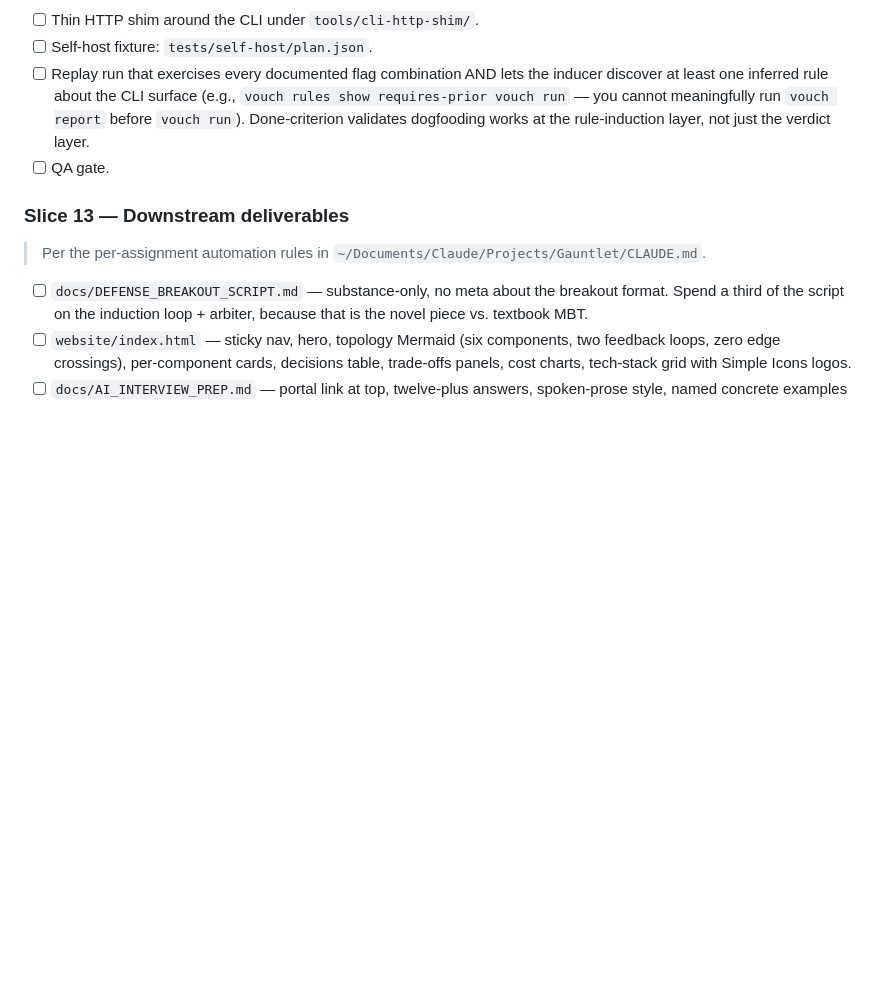
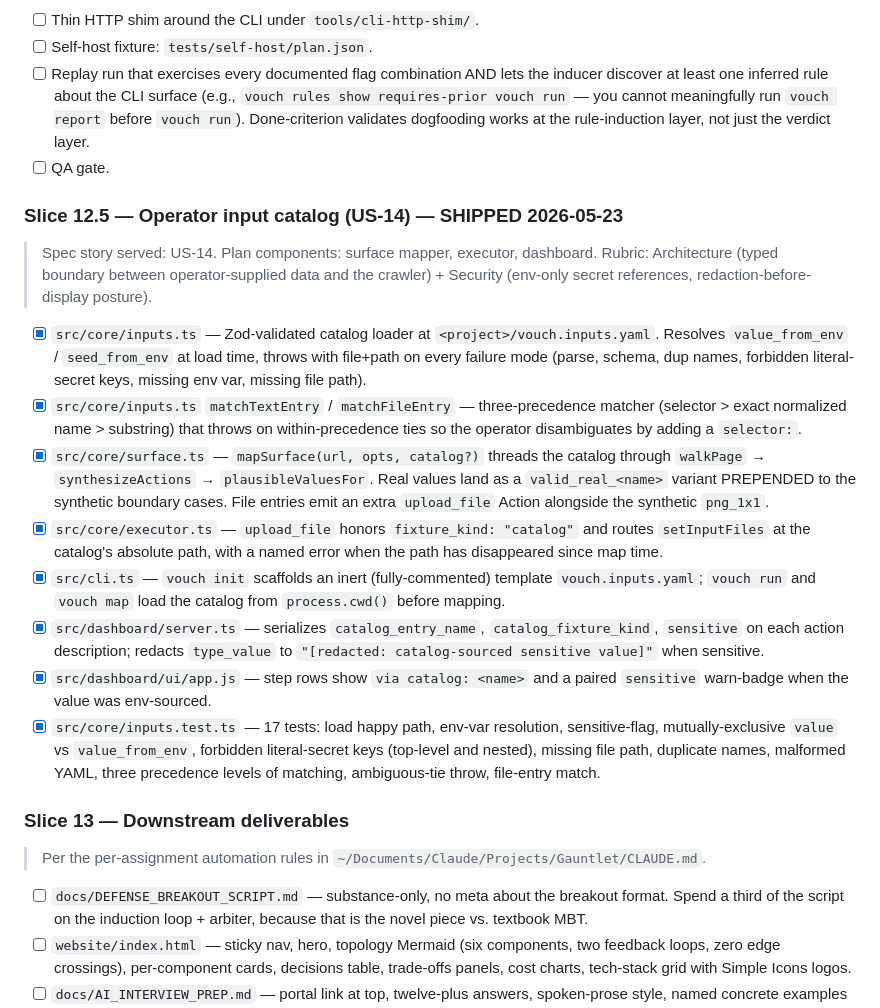
Before and after one commit to scott-lydon/vouch, a Markdown page: tasks.md, the part around the change. Drawn GitHub-style; blank space fills up the shorter version.

```diff
--- a/tasks.md
+++ b/tasks.md
@@ -156,6 +156,19 @@ When delegating to `claude-code-bridge` or the QA gate, brief the implementing a
 - [ ] Replay run that exercises every documented flag combination AND lets the inducer discover at least one inferred rule about the CLI surface (e.g., `vouch rules show requires-prior vouch run` — you cannot meaningfully run `vouch report` before `vouch run`). Done-criterion validates dogfooding works at the rule-induction layer, not just the verdict layer.
 - [ ] QA gate.
 
+### Slice 12.5 — Operator input catalog (US-14) — SHIPPED 2026-05-23
+
+> Spec story served: US-14. Plan components: surface mapper, executor, dashboard. Rubric: Architecture (typed boundary between operator-supplied data and the crawler) + Security (env-only secret references, redaction-before-display posture).
+
+- [x] `src/core/inputs.ts` — Zod-validated catalog loader at `<project>/vouch.inputs.yaml`. Resolves `value_from_env` / `seed_from_env` at load time, throws with file+path on every failure mode (parse, schema, dup names, forbidden literal-secret keys, missing env var, missing file path).
+- [x] `src/core/inputs.ts` `matchTextEntry` / `matchFileEntry` — three-precedence matcher (selector > exact normalized name > substring) that throws on within-precedence ties so the operator disambiguates by adding a `selector:`.
+- [x] `src/core/surface.ts` — `mapSurface(url, opts, catalog?)` threads the catalog through `walkPage` → `synthesizeActions` → `plausibleValuesFor`. Real values land as a `valid_real_<name>` variant PREPENDED to the synthetic boundary cases. File entries emit an extra `upload_file` Action alongside the synthetic `png_1x1`.
+- [x] `src/core/executor.ts` — `upload_file` honors `fixture_kind: "catalog"` and routes `setInputFiles` at the catalog's absolute path, with a named error when the path has disappeared since map time.
+- [x] `src/cli.ts` — `vouch init` scaffolds an inert (fully-commented) template `vouch.inputs.yaml`; `vouch run` and `vouch map` load the catalog from `process.cwd()` before mapping.
+- [x] `src/dashboard/server.ts` — serializes `catalog_entry_name`, `catalog_fixture_kind`, `sensitive` on each action description; redacts `type_value` to `"[redacted: catalog-sourced sensitive value]"` when sensitive.
+- [x] `src/dashboard/ui/app.js` — step rows show `via catalog: <name>` and a paired `sensitive` warn-badge when the value was env-sourced.
+- [x] `src/core/inputs.test.ts` — 17 tests: load happy path, env-var resolution, sensitive-flag, mutually-exclusive `value` vs `value_from_env`, forbidden literal-secret keys (top-level and nested), missing file path, duplicate names, malformed YAML, three precedence levels of matching, ambiguous-tie throw, file-entry match.
+
 ### Slice 13 — Downstream deliverables
 
 > Per the per-assignment automation rules in `~/Documents/Claude/Projects/Gauntlet/CLAUDE.md`.
```
Also changed, not shown: spec.md (+14 -0 lines).
